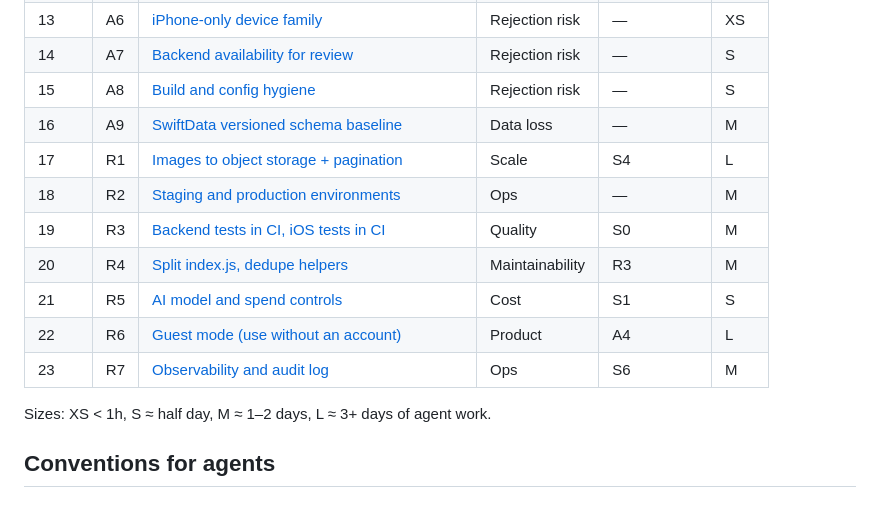
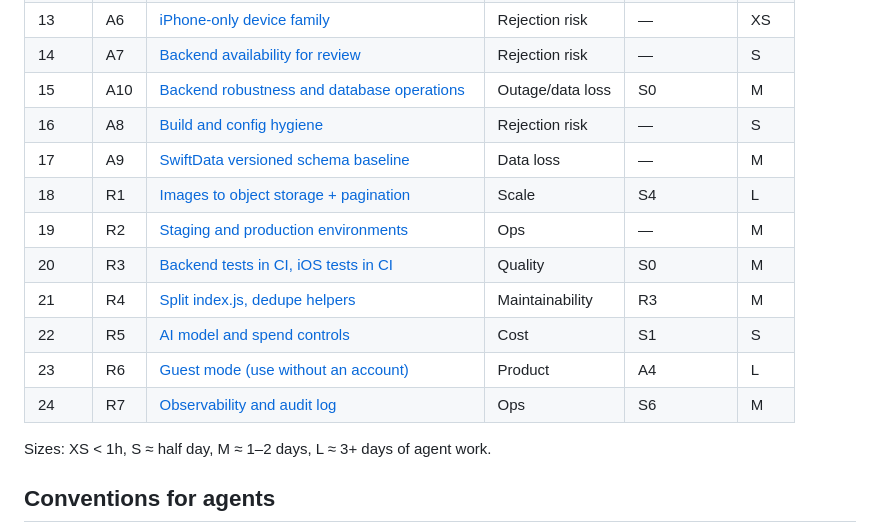
Before and after one commit to surajtolani/Home-Eats, a Markdown page: docs/remediation/README.md, the part around the change. Drawn GitHub-style.

Commit message:
Add A10 backend robustness and database operations plan
Covers graceful shutdown, crash safety for proxy routes, outbound and
DB timeouts, Prisma error mapping, bounded queries, deploy-time
migration safety, render.yaml, and backup/restore checks. Also adds a
parameterized-raw-SQL rule to S1, which introduces the first raw query.

Co-Authored-By: Claude Opus 5.5 <noreply@anthropic.com>
Claude-Session: https://claude.ai/code/session_01CD5HDyG9qb5XbqrmMv9LRq

```diff
--- a/docs/remediation/README.md
+++ b/docs/remediation/README.md
@@ -27,15 +27,16 @@ Phase 3 is post-1.0 hardening and can be scheduled freely.
 | 12 | A5 | [UGC safeguards: block, hide, moderate](2-app-store-v1/A5-ugc-moderation.md) | Rejection | S0 | L |
 | 13 | A6 | [iPhone-only device family](2-app-store-v1/A6-device-family.md) | Rejection risk | — | XS |
 | 14 | A7 | [Backend availability for review](2-app-store-v1/A7-backend-availability.md) | Rejection risk | — | S |
-| 15 | A8 | [Build and config hygiene](2-app-store-v1/A8-build-config-hygiene.md) | Rejection risk | — | S |
-| 16 | A9 | [SwiftData versioned schema baseline](2-app-store-v1/A9-swiftdata-versioned-schema.md) | Data loss | — | M |
-| 17 | R1 | [Images to object storage + pagination](3-post-v1/R1-images-and-pagination.md) | Scale | S4 | L |
-| 18 | R2 | [Staging and production environments](3-post-v1/R2-environments.md) | Ops | — | M |
-| 19 | R3 | [Backend tests in CI, iOS tests in CI](3-post-v1/R3-ci-tests.md) | Quality | S0 | M |
-| 20 | R4 | [Split index.js, dedupe helpers](3-post-v1/R4-backend-structure.md) | Maintainability | R3 | M |
-| 21 | R5 | [AI model and spend controls](3-post-v1/R5-ai-cost-controls.md) | Cost | S1 | S |
-| 22 | R6 | [Guest mode (use without an account)](3-post-v1/R6-guest-mode.md) | Product | A4 | L |
-| 23 | R7 | [Observability and audit log](3-post-v1/R7-observability.md) | Ops | S6 | M |
+| 15 | A10 | [Backend robustness and database operations](2-app-store-v1/A10-backend-robustness.md) | Outage/data loss | S0 | M |
+| 16 | A8 | [Build and config hygiene](2-app-store-v1/A8-build-config-hygiene.md) | Rejection risk | — | S |
+| 17 | A9 | [SwiftData versioned schema baseline](2-app-store-v1/A9-swiftdata-versioned-schema.md) | Data loss | — | M |
+| 18 | R1 | [Images to object storage + pagination](3-post-v1/R1-images-and-pagination.md) | Scale | S4 | L |
+| 19 | R2 | [Staging and production environments](3-post-v1/R2-environments.md) | Ops | — | M |
+| 20 | R3 | [Backend tests in CI, iOS tests in CI](3-post-v1/R3-ci-tests.md) | Quality | S0 | M |
+| 21 | R4 | [Split index.js, dedupe helpers](3-post-v1/R4-backend-structure.md) | Maintainability | R3 | M |
+| 22 | R5 | [AI model and spend controls](3-post-v1/R5-ai-cost-controls.md) | Cost | S1 | S |
+| 23 | R6 | [Guest mode (use without an account)](3-post-v1/R6-guest-mode.md) | Product | A4 | L |
+| 24 | R7 | [Observability and audit log](3-post-v1/R7-observability.md) | Ops | S6 | M |
 
 Sizes: XS < 1h, S ≈ half day, M ≈ 1–2 days, L ≈ 3+ days of agent work.
 
```
Also changed, not shown: 2 other files.
